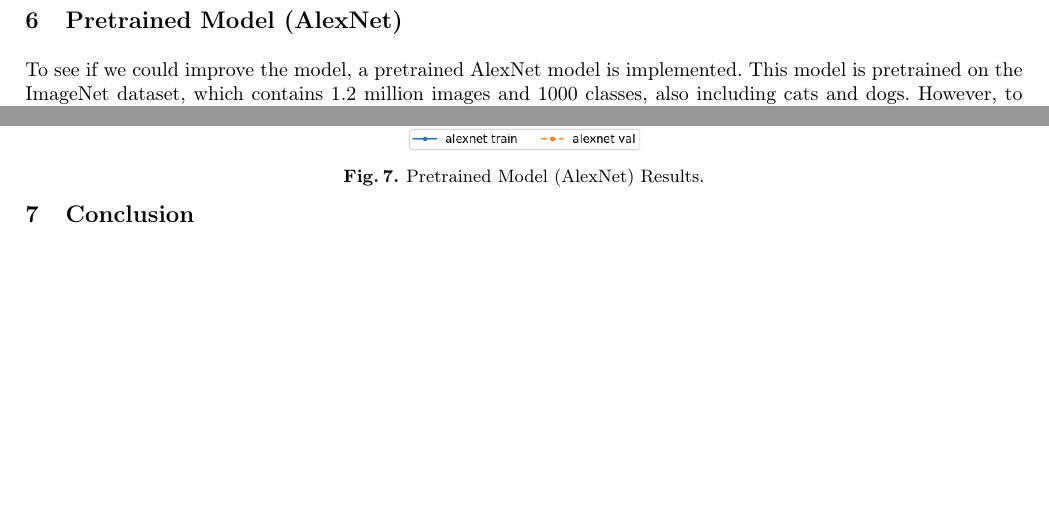
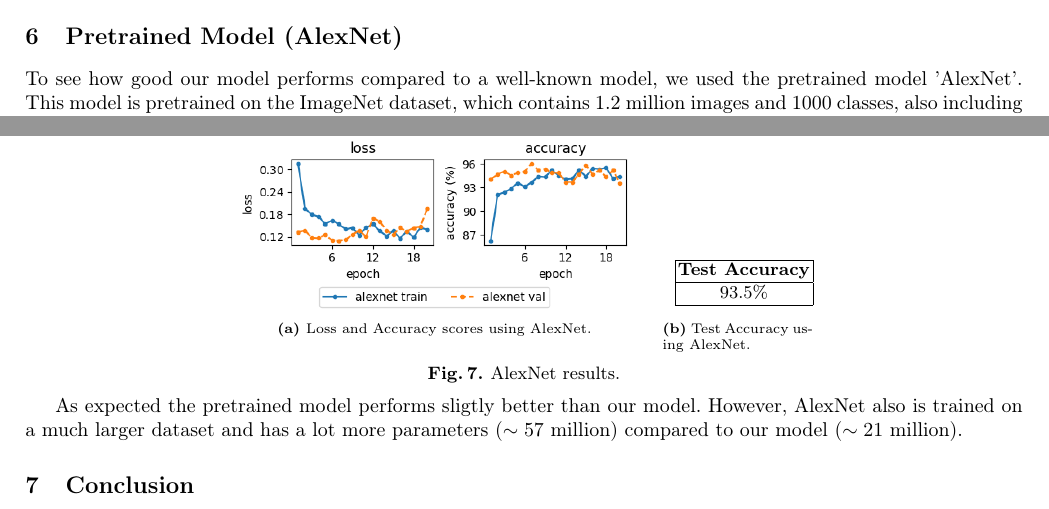
Before and after one commit to henrikdchristensen/SDU-DeepLearning-project1, a LaTeX thesis (report/main.tex, which reads report/sections/6_pretrained_model.tex): two parts of page 4 of 16, joined at a grey line, cut so that both start at the same text, the shorter picture padded with empty space. Compiled offline with pdfLaTeX.

Commit message:
report stuff

```diff
--- a/report/sections/6_pretrained_model.tex
+++ b/report/sections/6_pretrained_model.tex
@@ -1,4 +1,3 @@
 \section{Pretrained Model (AlexNet)}
-To see if we could improve the model, a pretrained AlexNet model is implemented.
+To see how good our model performs compared to a well-known model, we used the pretrained model 'AlexNet'.
 This model is pretrained on the ImageNet dataset, which contains 1.2 million images and 1000 classes, also including cats and dogs.
-However, to use the pretrained model, the output layer is modified to fit the binary classification task of cats and dogs.
@@ -8,8 +7,21 @@
 \begin{figure}[H]
     \vspace*{-0.7cm}
     \centering
-    \includegraphics[width=0.4\textwidth]{figures/results_alexnet.png}
-    \caption{Pretrained Model (AlexNet) Results.}
-    \label{fig:pretrained_model_results}
+    % Subfigure 1:
+    \subfloat[Loss and Accuracy scores using AlexNet.\label{fig:results_alexnet}]{\includegraphics[width=0.4\textwidth]{figures/results_alexnet.png}}
+    \hspace{0.4cm}
+    \subfloat[Test Accuracy using AlexNet.\label{tab:alexnet}]{
+        \raisebox{\height}{
+        \begin{tabular}{|c|}
+            \hline
+            \textbf{Test Accuracy} \\ \hline
+            93.5\% \\ \hline
+        \end{tabular}}}
+    \caption{AlexNet results.}
+    \label{fig:alexnet}
     \vspace*{-0.7cm}
 \end{figure}
+
+
+As expected the pretrained model performs sligtly better than our model.
+However, AlexNet also is trained on a much larger dataset and has a lot more parameters ($\sim 57$ million) compared to our model ($\sim 21$ million).
```
Also changed, not shown: report/sections/5_prediction.tex (+13 -1 lines), report/sections/7_conclusion.tex (+11 -0 lines), report/sections/6_pretrained_model.tex (4 more changed lines).
